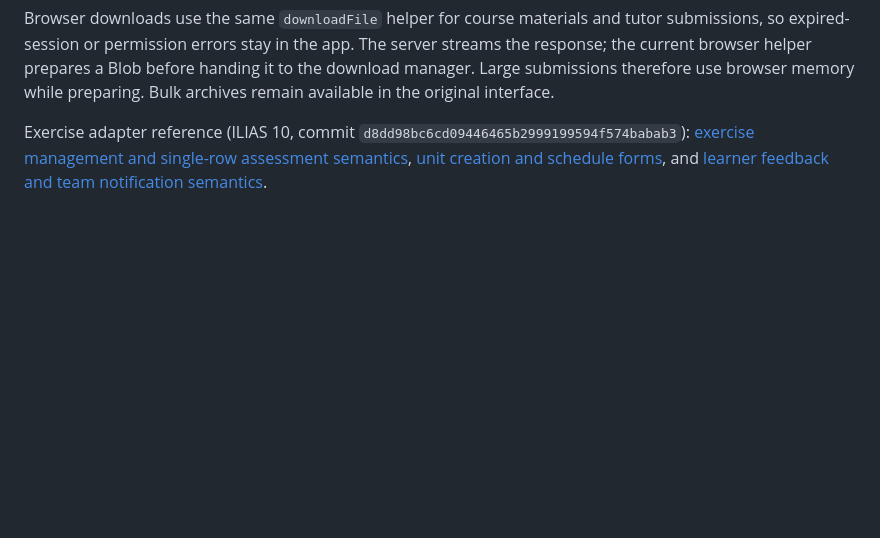
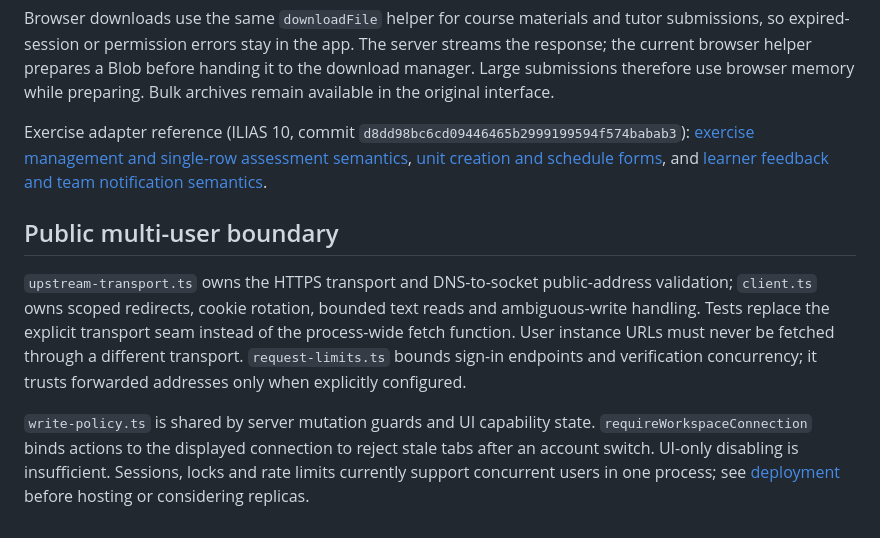
Before and after one commit to paperbenni/achilias, a Markdown page: docs/architecture.md, the part around the change. Drawn GitHub-style; blank space fills up the shorter version.

```diff
--- a/docs/architecture.md
+++ b/docs/architecture.md
@@ -68,3 +68,9 @@ The shared upstream client supports URL-encoded POSTs and browser redirect seman
 Browser downloads use the same `downloadFile` helper for course materials and tutor submissions, so expired-session or permission errors stay in the app. The server streams the response; the current browser helper prepares a Blob before handing it to the download manager. Large submissions therefore use browser memory while preparing. Bulk archives remain available in the original interface.
 
 Exercise adapter reference (ILIAS 10, commit `d8dd98bc6cd09446465b2999199594f574babab3`): [exercise management and single-row assessment semantics](https://github.com/ILIAS-eLearning/ILIAS/blob/d8dd98bc6cd09446465b2999199594f574babab3/components/ILIAS/Exercise/classes/class.ilExerciseManagementGUI.php), [unit creation and schedule forms](https://github.com/ILIAS-eLearning/ILIAS/blob/d8dd98bc6cd09446465b2999199594f574babab3/components/ILIAS/Exercise/Assignment/class.ilExAssignmentEditorGUI.php), and [learner feedback and team notification semantics](https://github.com/ILIAS-eLearning/ILIAS/blob/d8dd98bc6cd09446465b2999199594f574babab3/components/ILIAS/Exercise/Submission/class.ilExerciseSubmissionFeedbackGUI.php).
+
+## Public multi-user boundary
+
+`upstream-transport.ts` owns the HTTPS transport and DNS-to-socket public-address validation; `client.ts` owns scoped redirects, cookie rotation, bounded text reads and ambiguous-write handling. Tests replace the explicit transport seam instead of the process-wide fetch function. User instance URLs must never be fetched through a different transport. `request-limits.ts` bounds sign-in endpoints and verification concurrency; it trusts forwarded addresses only when explicitly configured.
+
+`write-policy.ts` is shared by server mutation guards and UI capability state. `requireWorkspaceConnection` binds actions to the displayed connection to reject stale tabs after an account switch. UI-only disabling is insufficient. Sessions, locks and rate limits currently support concurrent users in one process; see [deployment](deployment.md) before hosting or considering replicas.
```
Also changed, not shown: README.md (+21 -10 lines), docs/deployment.md (added, +77 -0 lines), docs/live-testing.md (added, +45 -0 lines), docs/screenshots/connection.png.
